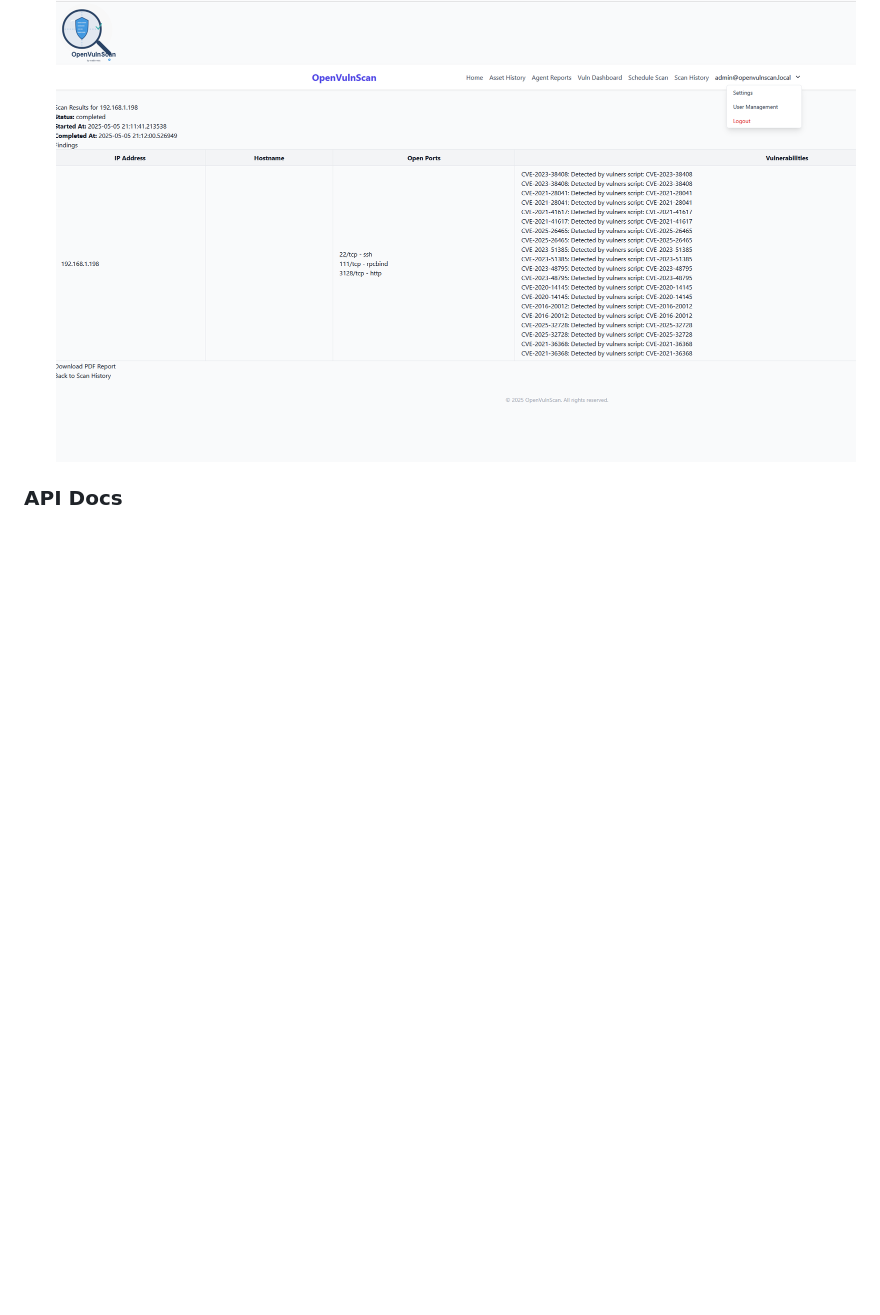
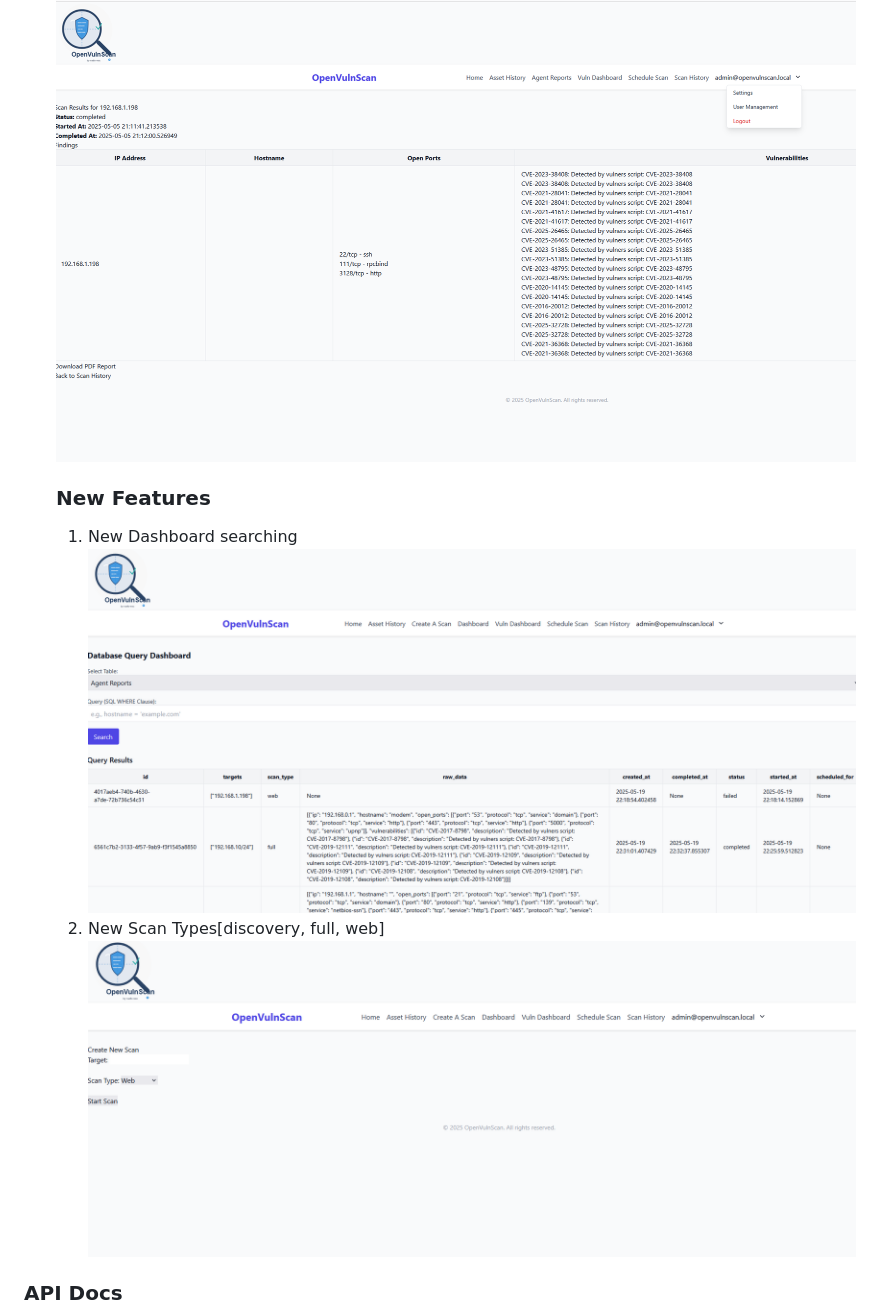
Before and after one commit to sudo-secxyz/OpenVulnScan, a Markdown page: README.md, the part around the change printed below. Rendered like a GitHub page; pictures changed too: image-5.png (added), image.png (added); blank space fills up the shorter version.

```diff
--- a/README.md
+++ b/README.md
@@ -31,6 +31,12 @@ A simple vulnerability scanning application built with FastAPI.
    ![alt text](image-4.png)
    ![alt text](image-1.png)
    ![alt text](image-2.png)
+   ### New Features
+   1) New Dashboard searching
+   ![alt text](image.png)
+   2) New Scan Types[discovery, full, web]
+   ![alt text](image-5.png)
+
 ### API Docs
 ![alt text](image-3.png)
 ## Features
```
Also changed, not shown: other parts of README.md (+3 -0 lines).
